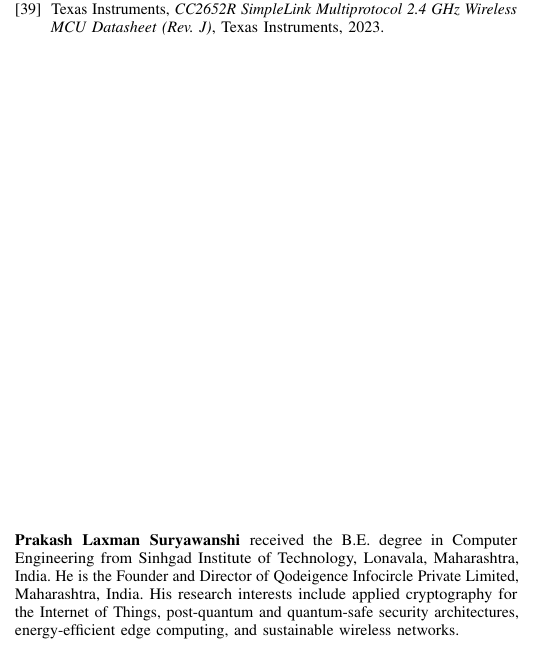
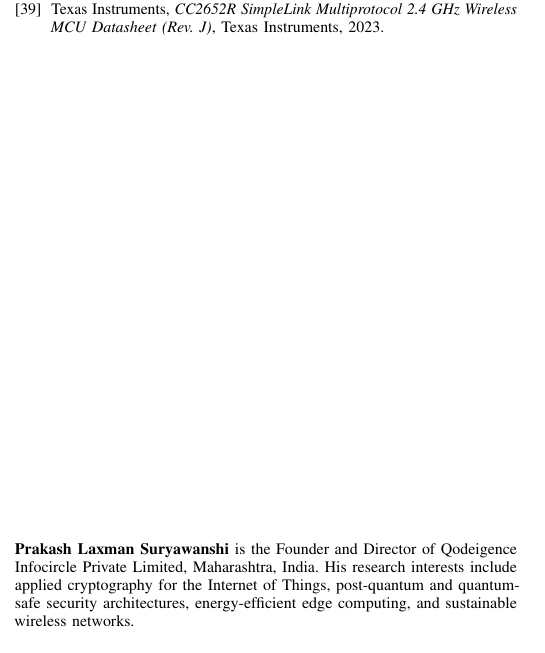
Before and after one commit to prakashsurywanshi/IEEE_quantum_safe_residential_iot, a LaTeX paper (IEEE Submission/manuscript/main.tex): part of one column of page 9 of 9, cut so that both start at the same text. Compiled offline with pdfLaTeX.

Commit message:
Remove academic detail (Sinhgad B.E.) from submission
- Drop B.E./Sinhgad line from author biography, cover letter, key points, and docs
- Author affiliation remains: Founder & Director, Qodeigence Infocircle Private Limited
- Recompile manuscript and cover letter PDFs

```diff
--- a/IEEE Submission/manuscript/main.tex
+++ b/IEEE Submission/manuscript/main.tex
@@ -1110,12 +1110,10 @@ Texas Instruments, 2023.
 % =========================================================
 
 \begin{IEEEbiographynophoto}{Prakash Laxman Suryawanshi}
-received the B.E. degree in Computer Engineering from Sinhgad Institute of
-Technology, Lonavala, Maharashtra, India. He is the Founder and Director of
-Qodeigence Infocircle Private Limited, Maharashtra, India. His research interests
-include applied cryptography for the Internet of Things, post-quantum and
-quantum-safe security architectures, energy-efficient edge computing, and
-sustainable wireless networks.
+is the Founder and Director of Qodeigence Infocircle Private Limited,
+Maharashtra, India. His research interests include applied cryptography for the
+Internet of Things, post-quantum and quantum-safe security architectures,
+energy-efficient edge computing, and sustainable wireless networks.
 \end{IEEEbiographynophoto}
 
 \end{document}
```
Also changed, not shown: IEEE Submission/cover-letter/IEEE-cover-letter.tex (+0 -2 lines), IEEE Submission/keypoints/keypoints.txt (+1 -2 lines), IEEE Submission/README.md, IEEE Submission/cover-letter/IEEE-cover-letter.pdf, IEEE Submission/manuscript/main.pdf, README.md.
